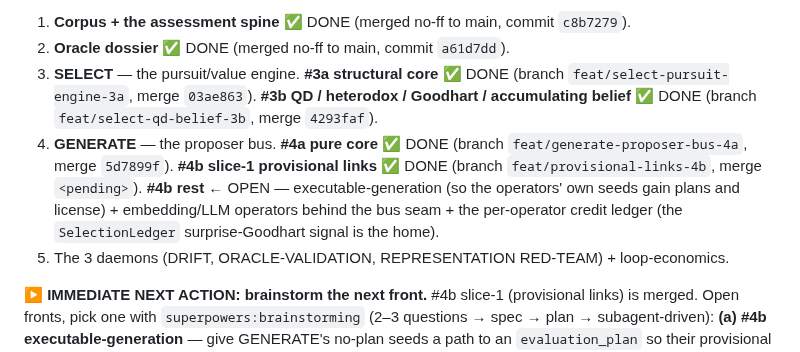
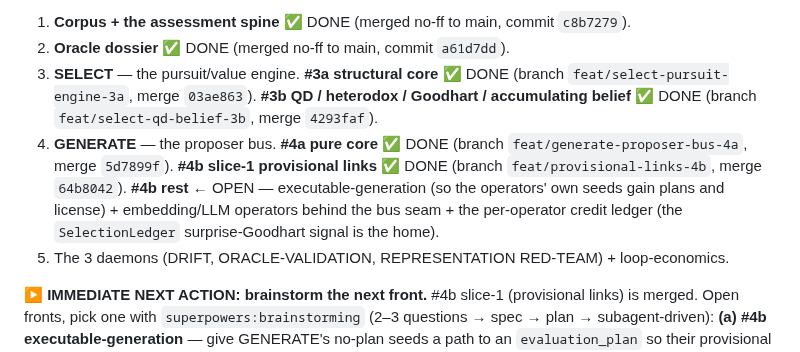
Before and after one commit to beldez01/polymer-claims, a Markdown page: docs/superpowers/CONTINUE.md, the part around one of its changes. GitHub-like rendering.

Commit message:
docs: fill provisional-links #4b merge SHA (64b8042) into CONTINUE
Co-Authored-By: Claude Opus 4.8 (1M context) <noreply@anthropic.com>

```diff
--- a/docs/superpowers/CONTINUE.md
+++ b/docs/superpowers/CONTINUE.md
@@ -40,7 +40,7 @@ meta-tier) remains. **240 grammar tests, green; ruff clean; isolation holds.**
 1. **Corpus + the assessment spine** ✅ DONE (merged no-ff to main, commit `c8b7279`).
 2. **Oracle dossier** ✅ DONE (merged no-ff to main, commit `a61d7dd`).
 3. **SELECT** — the pursuit/value engine. **#3a structural core** ✅ DONE (branch `feat/select-pursuit-engine-3a`, merge `03ae863`). **#3b QD / heterodox / Goodhart / accumulating belief** ✅ DONE (branch `feat/select-qd-belief-3b`, merge `4293faf`).
-4. **GENERATE** — the proposer bus. **#4a pure core** ✅ DONE (branch `feat/generate-proposer-bus-4a`, merge `5d7899f`). **#4b slice-1 provisional links** ✅ DONE (branch `feat/provisional-links-4b`, merge `<pending>`). **#4b rest** ← OPEN — executable-generation (so the operators' own seeds gain plans and license) + embedding/LLM operators behind the bus seam + the per-operator credit ledger (the `SelectionLedger` surprise-Goodhart signal is the home).
+4. **GENERATE** — the proposer bus. **#4a pure core** ✅ DONE (branch `feat/generate-proposer-bus-4a`, merge `5d7899f`). **#4b slice-1 provisional links** ✅ DONE (branch `feat/provisional-links-4b`, merge `64b8042`). **#4b rest** ← OPEN — executable-generation (so the operators' own seeds gain plans and license) + embedding/LLM operators behind the bus seam + the per-operator credit ledger (the `SelectionLedger` surprise-Goodhart signal is the home).
 5. The 3 daemons (DRIFT, ORACLE-VALIDATION, REPRESENTATION RED-TEAM) + loop-economics.
 
 **▶ IMMEDIATE NEXT ACTION: brainstorm the next front.** #4b slice-1 (provisional links) is merged. Open fronts, pick one with `superpowers:brainstorming` (2–3 questions → spec → plan → subagent-driven): **(a) #4b executable-generation** — give GENERATE's no-plan seeds a path to an `evaluation_plan` so their provisional edges can actually activate (needs an embedding/benchmark substrate or richer exogenous augmentation); **(b) embedding/LLM operators** behind the bus seam + the per-operator credit economy on the existing `SelectionLedger`; **(c) #5 daemons** (DRIFT / ORACLE-VALIDATION / REPRESENTATION RED-TEAM + loop-economics); **(d) grammar `representation_revision` meta-tier** (last Phase-7 item, unblocks operator-5's representation-revision lane).
```
Also changed, not shown: other parts of docs/superpowers/CONTINUE.md (+1 -1 lines).
